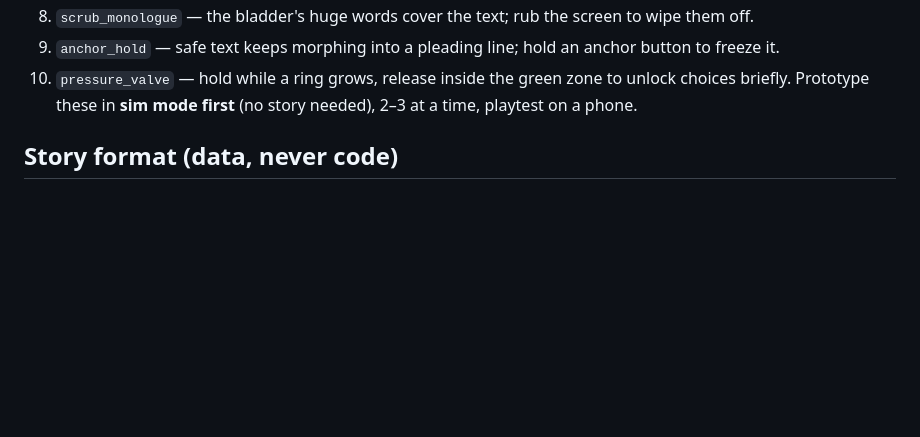
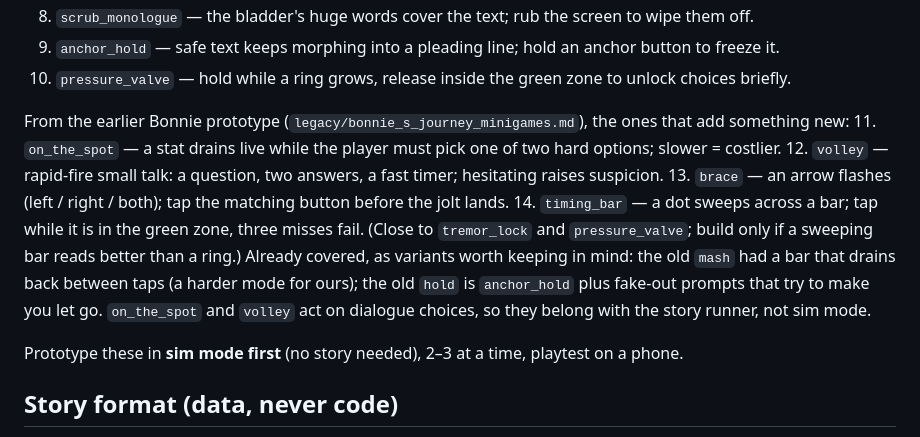
Before and after one commit to LiamTheBox/Bladder-Simulator, a Markdown page: CLAUDE.md, the part around the change. Drawn GitHub-style; blank space fills up the shorter version.

Commit message:
Log the new minigame ideas from the Bonnie prototype in the backlog
Co-Authored-By: Claude Opus 5.5 <noreply@anthropic.com>

```diff
--- a/CLAUDE.md
+++ b/CLAUDE.md
@@ -95,6 +95,17 @@ Backlog of cross-platform "UI-intrusion" ideas (all drag/tap/hold, no special ha
 8. `scrub_monologue` — the bladder's huge words cover the text; rub the screen to wipe them off.
 9. `anchor_hold` — safe text keeps morphing into a pleading line; hold an anchor button to freeze it.
 10. `pressure_valve` — hold while a ring grows, release inside the green zone to unlock choices briefly.
+
+From the earlier Bonnie prototype (`legacy/bonnie_s_journey_minigames.md`), the ones that add something new:
+11. `on_the_spot` — a stat drains live while the player must pick one of two hard options; slower = costlier.
+12. `volley` — rapid-fire small talk: a question, two answers, a fast timer; hesitating raises suspicion.
+13. `brace` — an arrow flashes (left / right / both); tap the matching button before the jolt lands.
+14. `timing_bar` — a dot sweeps across a bar; tap while it is in the green zone, three misses fail.
+    (Close to `tremor_lock` and `pressure_valve`; build only if a sweeping bar reads better than a ring.)
+Already covered, as variants worth keeping in mind: the old `mash` had a bar that drains back between taps
+(a harder mode for ours); the old `hold` is `anchor_hold` plus fake-out prompts that try to make you let go.
+`on_the_spot` and `volley` act on dialogue choices, so they belong with the story runner, not sim mode.
+
 Prototype these in **sim mode first** (no story needed), 2–3 at a time, playtest on a phone.
 
 ## Story format (data, never code)
```
